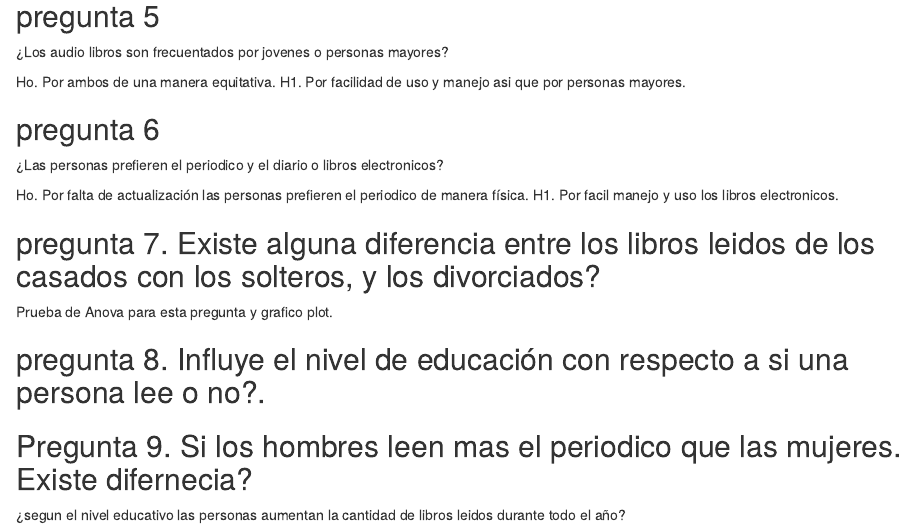
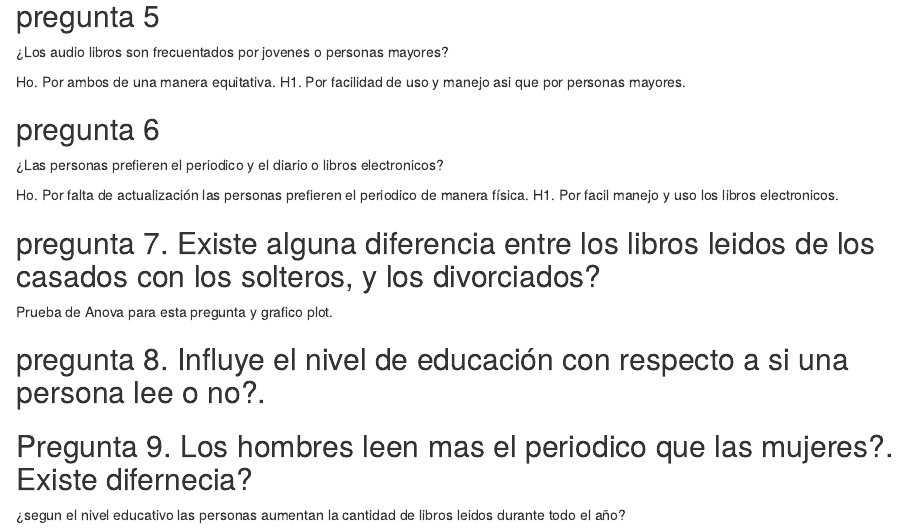
Before and after one commit to jazz07/ProyectoFinalE., an R Markdown document (ProyectoEFinal.Rmd): the page in a window 1100 px wide, from 3790 px down. Rendered offline with R 4.5, knitr and Pandoc, with nearby package versions; drawn as R Markdown's standard HTML page in place of the format the file asks for.

Commit message:
arreglando una pregunta

```diff
--- a/ProyectoEFinal.Rmd
+++ b/ProyectoEFinal.Rmd
@@ -89,6 +89,6 @@ Prueba de Anova para esta pregunta y grafico plot.
 
 ## pregunta 8. Influye el nivel de educación con respecto a si una persona lee o no?.
 
-## Pregunta 9. Si los hombres leen mas el periodico que las mujeres. Existe difernecia?
+## Pregunta 9. Los hombres leen mas el periodico que las mujeres?. Existe difernecia?
 
 ¿segun el nivel educativo las personas aumentan la cantidad de libros leidos durante todo el año?
```
